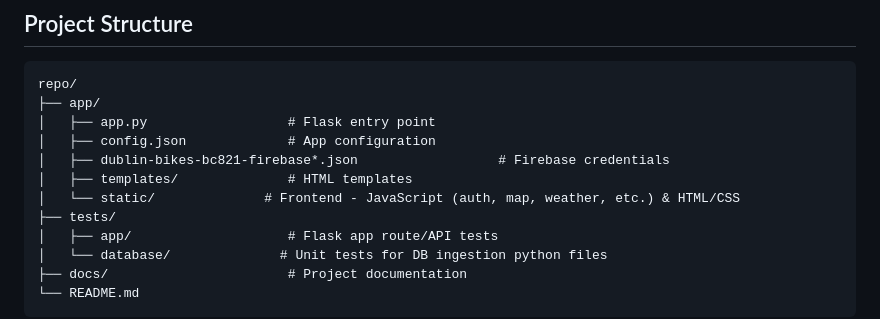
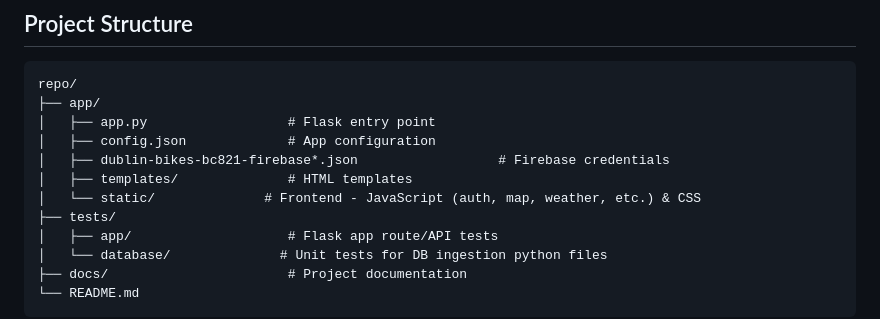
Before and after one commit to Justetete/COMP30830-SE-Group11-Dublin-Bike-Sharing-System, a Markdown page: README.md, the part around the change. Rendered like a GitHub page.

```diff
--- a/README.md
+++ b/README.md
@@ -68,7 +68,7 @@ repo/
 │   ├── config.json             # App configuration
 │   ├── dublin-bikes-bc821-firebase*.json                  # Firebase credentials
 │   ├── templates/              # HTML templates
-│   └── static/              # Frontend - JavaScript (auth, map, weather, etc.) & HTML/CSS
+│   └── static/              # Frontend - JavaScript (auth, map, weather, etc.) & CSS
 ├── tests/
 │   ├── app/                    # Flask app route/API tests
 │   └── database/              # Unit tests for DB ingestion python files
```
